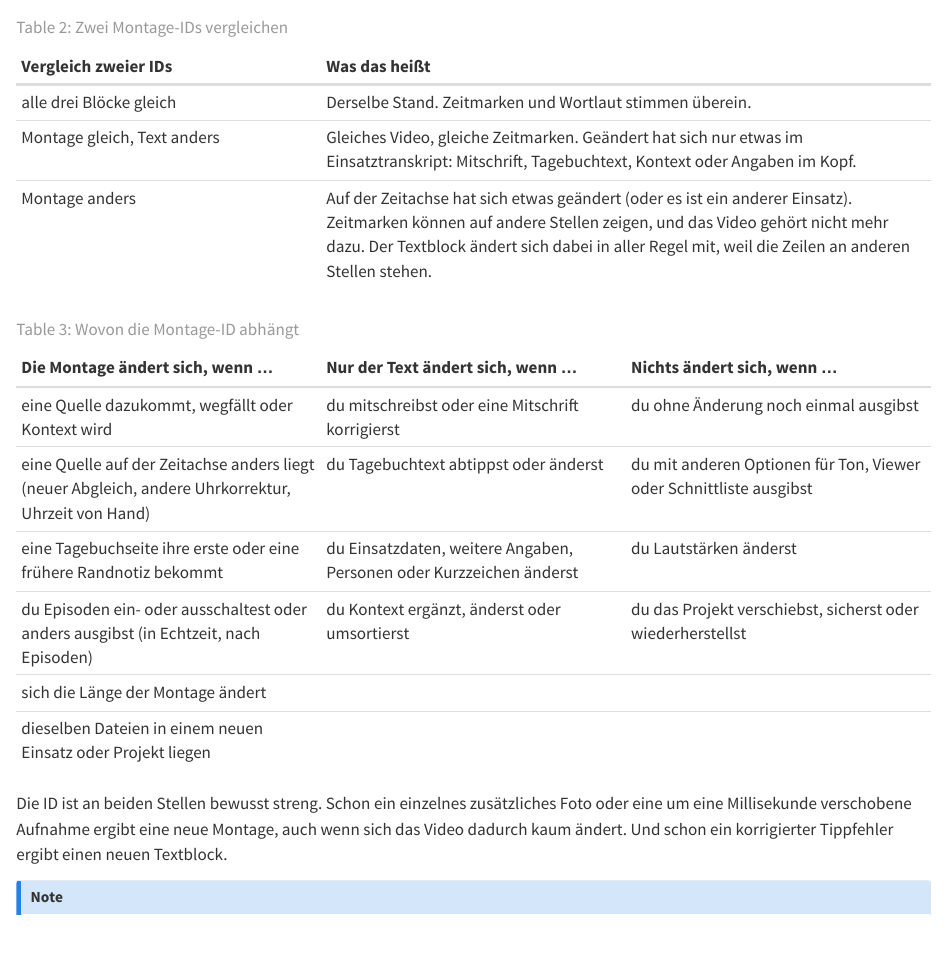
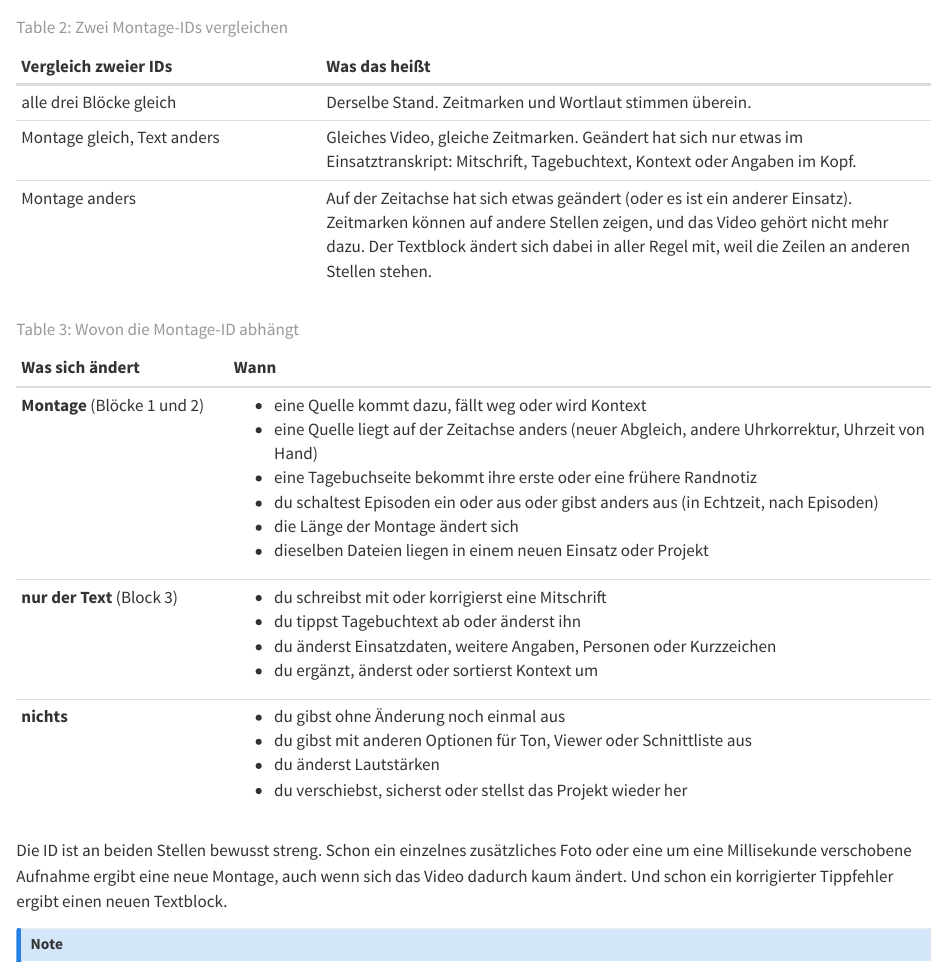
Before and after one commit to pklaschka/feldspur, a Quarto document (handbuch/_handbuch-ausgeben.qmd): the page in a window 1100 px wide, from 3820 px down. Rendered offline with R 4.5, knitr and Pandoc in place of Quarto, with nearby package versions.

Commit message:
Handbuch: Tabelle „Wovon die Montage-ID abhängt“ nach Wirkung gegliedert
Co-Authored-By: Claude Opus 5.5 <noreply@anthropic.com>
Claude-Session: https://claude.ai/code/session_01HP75fRx4AMo8WUa6FkCZuB

```diff
--- a/handbuch/_handbuch-ausgeben.qmd
+++ b/handbuch/_handbuch-ausgeben.qmd
@@ -138,14 +138,28 @@
 
 : Zwei Montage-IDs vergleichen {#tbl-montage-id-lesen}
 
-| Die Montage ändert sich, wenn&nbsp;… | Nur der Text ändert sich, wenn&nbsp;… | Nichts ändert sich, wenn&nbsp;… |
-|:---|:---|:---|
-| eine Quelle dazukommt, wegfällt oder Kontext wird | du mitschreibst oder eine Mitschrift korrigierst | du ohne Änderung noch einmal ausgibst |
-| eine Quelle auf der Zeitachse anders liegt (neuer Abgleich, andere Uhrkorrektur, Uhrzeit von Hand) | du Tagebuchtext abtippst oder änderst | du mit anderen Optionen für Ton, Viewer oder Schnittliste ausgibst |
-| eine Tagebuchseite ihre erste oder eine frühere Randnotiz bekommt | du Einsatzdaten, weitere Angaben, Personen oder Kurzzeichen änderst | du Lautstärken änderst |
-| du Episoden ein- oder ausschaltest oder anders ausgibst (in Echtzeit, nach Episoden) | du Kontext ergänzt, änderst oder umsortierst | du das Projekt verschiebst, sicherst oder wiederherstellst |
-| sich die Länge der Montage ändert | | |
-| dieselben Dateien in einem neuen Einsatz oder Projekt liegen | | |
++-------------------------+--------------------------------------------------------------------------------------+
+| Was sich ändert         | Wann                                                                                 |
++:========================+:=====================================================================================+
+| **Montage**             | - eine Quelle kommt dazu, fällt weg oder wird Kontext                                |
+| (Blöcke 1 und 2)        | - eine Quelle liegt auf der Zeitachse anders (neuer Abgleich, andere Uhrkorrektur,   |
+|                         |   Uhrzeit von Hand)                                                                  |
+|                         | - eine Tagebuchseite bekommt ihre erste oder eine frühere Randnotiz                  |
+|                         | - du schaltest Episoden ein oder aus oder gibst anders aus (in Echtzeit, nach        |
+|                         |   Episoden)                                                                          |
+|                         | - die Länge der Montage ändert sich                                                  |
+|                         | - dieselben Dateien liegen in einem neuen Einsatz oder Projekt                       |
++-------------------------+--------------------------------------------------------------------------------------+
+| **nur der Text**        | - du schreibst mit oder korrigierst eine Mitschrift                                  |
+| (Block 3)               | - du tippst Tagebuchtext ab oder änderst ihn                                         |
+|                         | - du änderst Einsatzdaten, weitere Angaben, Personen oder Kurzzeichen                |
+|                         | - du ergänzt, änderst oder sortierst Kontext um                                      |
++-------------------------+--------------------------------------------------------------------------------------+
+| **nichts**              | - du gibst ohne Änderung noch einmal aus                                             |
+|                         | - du gibst mit anderen Optionen für Ton, Viewer oder Schnittliste aus                |
+|                         | - du änderst Lautstärken                                                             |
+|                         | - du verschiebst, sicherst oder stellst das Projekt wieder her                       |
++-------------------------+--------------------------------------------------------------------------------------+
 
 : Wovon die Montage-ID abhängt {#tbl-montage-id}
 
```
